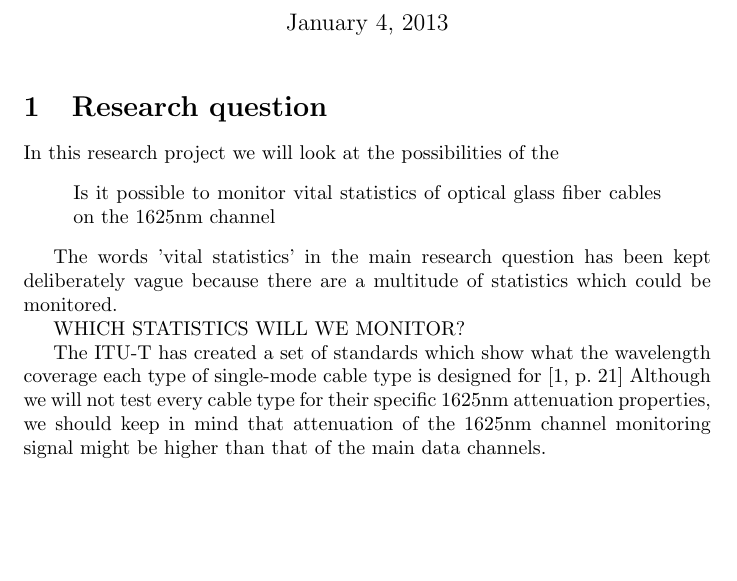
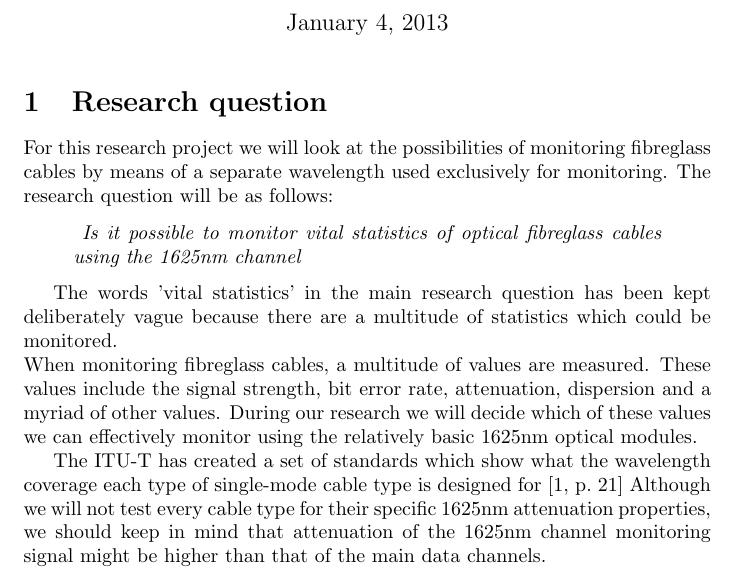
Before and after one commit to remydb/rp1, a LaTeX document (projectplan.tex): part of the page, cut so that both start at the same text, the shorter picture padded with empty space. Compiled offline with pdfLaTeX.

Commit message:
Elaborated on research question.

```diff
--- a/projectplan.tex
+++ b/projectplan.tex
@@ -7,16 +7,21 @@
 \maketitle
 
 \section{Research question}
-In this research project we will look at the possibilities of the
+For this research project we will look at the possibilities of monitoring fibreglass cables by means of a separate wavelength used exclusively for monitoring.
+The research question will be as follows:
 \begin{quote}
-Is it possible to monitor vital statistics of optical glass fiber cables on the 1625nm channel
+\textit{
+Is it possible to monitor vital statistics of optical fibreglass cables using the 1625nm channel
+}
 \end{quote}
 
-The words 'vital statistics' in the main research question has been kept deliberately vague because there are a multitude of statistics which could be monitored.
+The words 'vital statistics' in the main research question has been kept deliberately vague because there are a multitude of statistics which could be monitored.\\
+When monitoring fibreglass cables, a multitude of values are measured.
+These values include the signal strength, bit error rate, attenuation, dispersion and a myriad of other values.
+During our research we will decide which of these values we can effectively monitor using the relatively basic 1625nm optical modules.
 
-WHICH STATISTICS WILL WE MONITOR?
-
-The ITU-T has created a set of standards which show what the wavelength coverage each type of single-mode cable type is designed for \cite[p.~21]{refguide:2011} Although we will not test every cable type for their specific 1625nm attenuation properties, we should keep in mind that attenuation of the 1625nm channel monitoring signal might be higher than that of the main data channels.
+The ITU-T has created a set of standards which show what the wavelength coverage each type of single-mode cable type is designed for \cite[p.~21]{refguide:2011}
+Although we will not test every cable type for their specific 1625nm attenuation properties, we should keep in mind that attenuation of the 1625nm channel monitoring signal might be higher than that of the main data channels.
 
 
 
```
